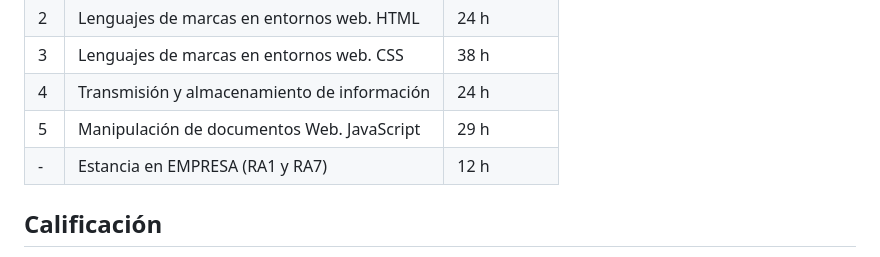
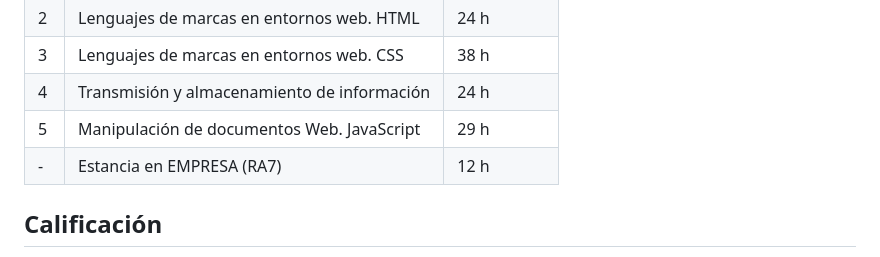
Before and after one commit to luiscastelar/clases24_25, a Markdown page: lmsgi/README.md, the part around the change. Rendered like a GitHub page.

```diff
--- a/lmsgi/README.md
+++ b/lmsgi/README.md
@@ -140,7 +140,7 @@ El auto-plagio también podrán ser calificados negativamente si no está refere
 | 3 | Lenguajes de marcas en entornos web. CSS | 38 h |
 | 4 | Transmisión y almacenamiento de información | 24 h |
 | 5 | Manipulación de documentos Web. JavaScript | 29 h |
-| - | Estancia en EMPRESA (RA1 y RA7) | 12 h |
+| - | Estancia en EMPRESA (RA7) | 12 h |
 
 
 ## Calificación
```
Also changed, not shown: lmsgi/seguimiento.md (+1 -1 lines), prog/seguimiento.md (+37 -18 lines).
